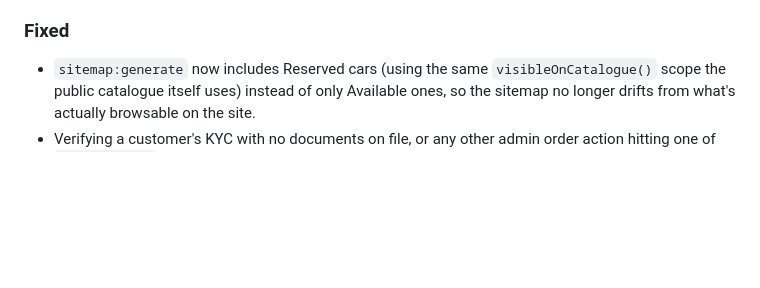
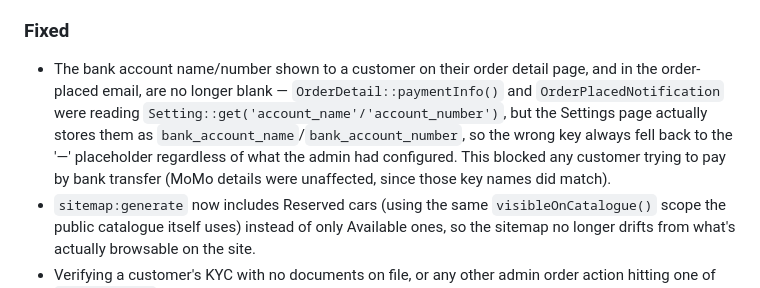
Before and after one commit to oheneadj/lautos, a Markdown page: CHANGELOG.md, the part around the change. Rendered like a GitHub page; blank space fills up the shorter version.

Commit message:
fix: resolve blank bank account details in order display and email notifications by correcting database setting keys

```diff
--- a/CHANGELOG.md
+++ b/CHANGELOG.md
@@ -31,6 +31,7 @@ All notable changes to this project are documented in this file.
 - `DatabaseSeeder` is now environment-aware — `php artisan db:seed` in production seeds only roles/permissions, the admin account, settings, and make/model/FAQ reference data, automatically skipping the fake demo seeders (cars, orders, sample blog post). `deploy.sh` now runs it on every deploy instead of requiring a remembered list of individual `--class=` commands.
 
 ### Fixed
+- The bank account name/number shown to a customer on their order detail page, and in the order-placed email, are no longer blank — `OrderDetail::paymentInfo()` and `OrderPlacedNotification` were reading `Setting::get('account_name'/'account_number')`, but the Settings page actually stores them as `bank_account_name`/`bank_account_number`, so the wrong key always fell back to the '—' placeholder regardless of what the admin had configured. This blocked any customer trying to pay by bank transfer (MoMo details were unaffected, since those key names did match).
 - `sitemap:generate` now includes Reserved cars (using the same `visibleOnCatalogue()` scope the public catalogue itself uses) instead of only Available ones, so the sitemap no longer drifts from what's actually browsable on the site.
 - Verifying a customer's KYC with no documents on file, or any other admin order action hitting one of `OrderService`'s state guards, now shows a Filament notification instead of a raw 500 — the guards added in earlier rounds were correctly blocking the action but had nowhere to surface the message.
 - `KycService::verify()` no longer requires both Ghana Card and TIN to be on file — a customer only ever needs to provide one of the two (per `ProfileEditRequest`'s own validation rules), so an admin verifying a customer who'd only uploaded one document was incorrectly blocked.
```
